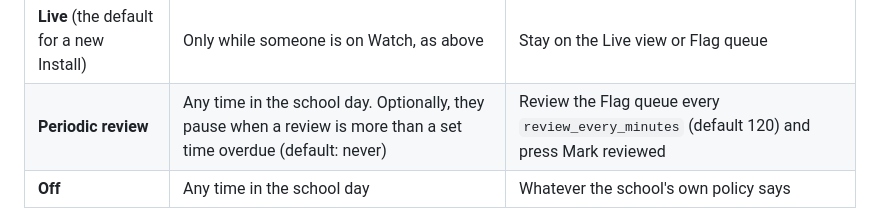
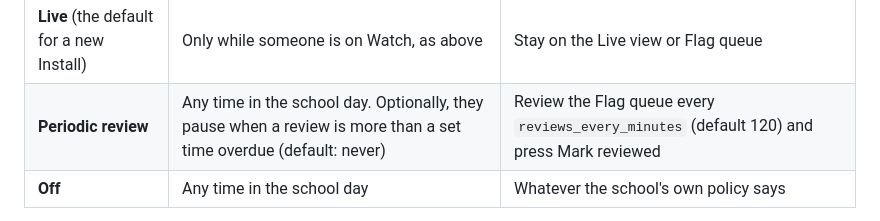
Before and after one commit to imkarrer/library-ai-lab, a Markdown page: docs/adr/0010-student-sessions-run-only-on-watch.md, the part around the change. Drawn GitHub-style.

Commit message:
Docs: the setting is reviews_every_minutes, as the code names it (#99)
Co-authored-by: Claude Opus 5.5 <noreply@anthropic.com>

```diff
--- a/docs/adr/0010-student-sessions-run-only-on-watch.md
+++ b/docs/adr/0010-student-sessions-run-only-on-watch.md
@@ -165,7 +165,7 @@ time.
 | Mode | Students can chat | Adults are expected to |
 |---|---|---|
 | **Live** (the default for a new Install) | Only while someone is on Watch, as above | Stay on the Live view or Flag queue |
-| **Periodic review** | Any time in the school day. Optionally, they pause when a review is more than a set time overdue (default: never) | Review the Flag queue every `review_every_minutes` (default 120) and press Mark reviewed |
+| **Periodic review** | Any time in the school day. Optionally, they pause when a review is more than a set time overdue (default: never) | Review the Flag queue every `reviews_every_minutes` (default 120) and press Mark reviewed |
 | **Off** | Any time in the school day | Whatever the school's own policy says |
 
 **Also settings now:** the heartbeat grace period (`watch_grace_seconds`, 90), the Alarm chime
```
Also changed, not shown: docs/design/watch.md (+1 -1 lines).
